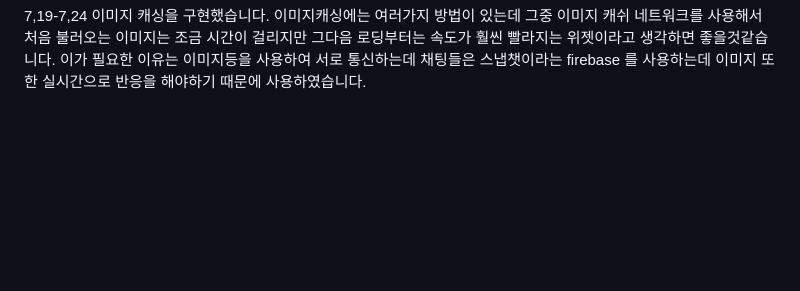
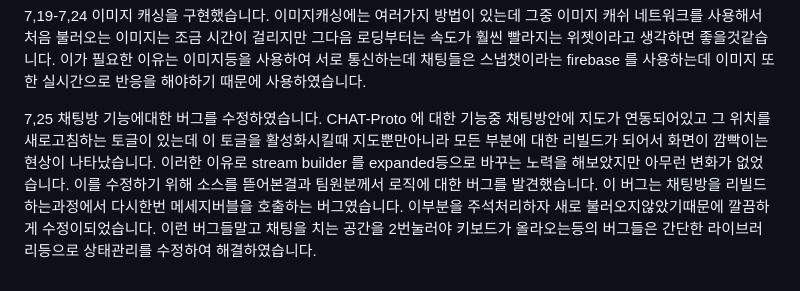
Before and after one commit to didtlrhks/ConCat, a Markdown page: README.md, the part around the change. Rendered like a GitHub page; blank space fills up the shorter version.

```diff
--- a/README.md
+++ b/README.md
@@ -57,3 +57,10 @@ https://medium.com/flutter-community/flutter-google-map-with-live-location-track
 이미지 캐싱을 구현했습니다. 이미지캐싱에는 여러가지 방법이 있는데 그중 이미지 캐쉬 네트워크를 사용해서 처음 불러오는 이미지는 조금 시간이 걸리지만 그다음 로딩부터는
 속도가 훨씬 빨라지는 위젯이라고 생각하면 좋을것같습니다. 이가 필요한 이유는 이미지등을 사용하여 서로 통신하는데 채팅들은 스냅챗이라는 firebase 를 사용하는데
 이미지 또한 실시간으로 반응을 해야하기 때문에 사용하였습니다.
+
+7,25
+채팅방 기능에대한 버그를 수정하였습니다. CHAT-Proto 에 대한 기능중 채팅방안에 지도가 연동되어있고 그 위치를 새로고침하는 토글이 있는데 이 토글을 활성화시킬때
+지도뿐만아니라 모든 부분에 대한 리빌드가 되어서 화면이 깜빡이는 현상이 나타났습니다. 이러한 이유로 stream builder 를 expanded등으로 바꾸는 노력을 해보았지만
+아무런 변화가 없었습니다. 이를 수정하기 위해 소스를 뜯어본결과 팀원분께서 로직에 대한 버그를 발견했습니다. 이 버그는 채팅방을 리빌드하는과정에서 다시한번 메세지버블을
+호출하는 버그였습니다. 이부분을 주석처리하자 새로 불러오지않았기때문에 깔끔하게 수정이되었습니다. 이런 버그들말고 채팅을 치는 공간을 2번눌러야 키보드가 올라오는등의
+버그들은 간단한 라이브러리등으로 상태관리를 수정하여 해결하였습니다.
```
